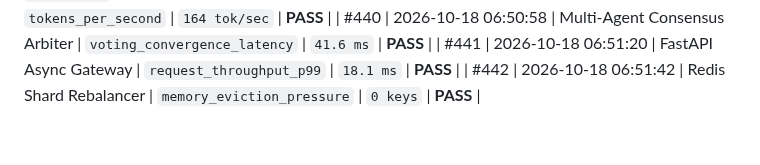
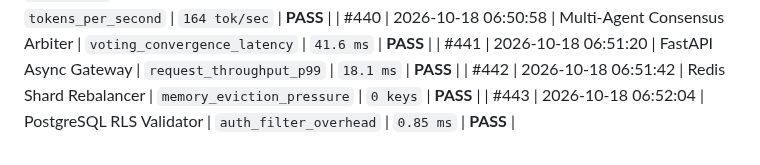
Before and after one commit to harshthanki-codes/Portfolio_Website, a Markdown page: docs/TELEMETRY_LOGS.md, the part around the change. Rendered like a GitHub page.

Commit message:
chore(telemetry): verify operational status of postgresql rls validator [checkpoint #443]

```diff
--- a/docs/TELEMETRY_LOGS.md
+++ b/docs/TELEMETRY_LOGS.md
@@ -448,3 +448,4 @@
 | #440 | 2026-10-18 06:50:58 | Multi-Agent Consensus Arbiter | `voting_convergence_latency` | `41.6 ms` | **PASS** |
 | #441 | 2026-10-18 06:51:20 | FastAPI Async Gateway | `request_throughput_p99` | `18.1 ms` | **PASS** |
 | #442 | 2026-10-18 06:51:42 | Redis Shard Rebalancer | `memory_eviction_pressure` | `0 keys` | **PASS** |
+| #443 | 2026-10-18 06:52:04 | PostgreSQL RLS Validator | `auth_filter_overhead` | `0.85 ms` | **PASS** |
```
